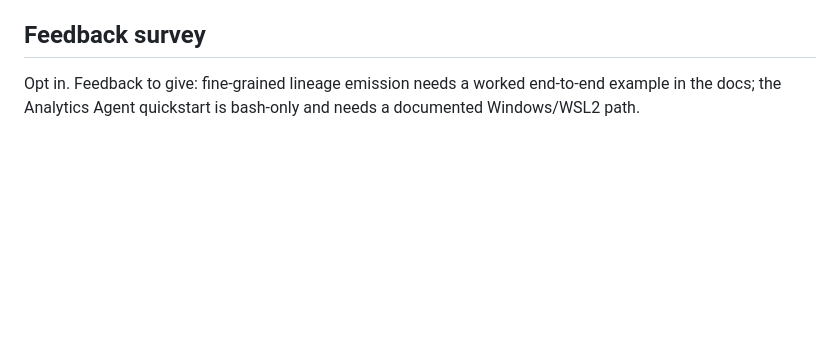
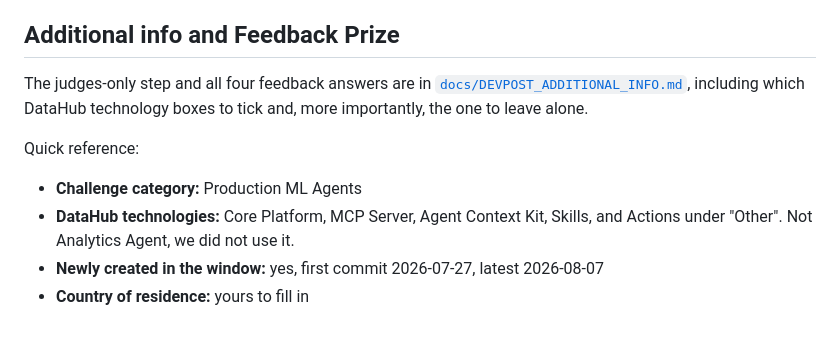
Before and after one commit to usv240/hindsight, a Markdown page: SUBMISSION.md, the part around the change. GitHub-like rendering; blank space fills up the shorter version.

Commit message:
Add the judges-only submission answers and feedback responses

```diff
--- a/SUBMISSION.md
+++ b/SUBMISSION.md
@@ -122,6 +122,16 @@ uv run hindsight serve      # http://127.0.0.1:8100
   - [datahub-skills#68](https://github.com/datahub-project/datahub-skills/pull/68), open: adds the `datahub-ml-release-audit` skill.
 - **Demo video:** _paste URL here_
 
-## Feedback survey
+## Additional info and Feedback Prize
 
-Opt in. Feedback to give: fine-grained lineage emission needs a worked end-to-end example in the docs; the Analytics Agent quickstart is bash-only and needs a documented Windows/WSL2 path.
+The judges-only step and all four feedback answers are in
+[`docs/DEVPOST_ADDITIONAL_INFO.md`](docs/DEVPOST_ADDITIONAL_INFO.md), including which DataHub
+technology boxes to tick and, more importantly, the one to leave alone.
+
+Quick reference:
+
+- **Challenge category:** Production ML Agents
+- **DataHub technologies:** Core Platform, MCP Server, Agent Context Kit, Skills, and Actions
+  under "Other". Not Analytics Agent, we did not use it.
+- **Newly created in the window:** yes, first commit 2026-07-27, latest 2026-08-07
+- **Country of residence:** yours to fill in
```
Also changed, not shown: docs/DEVPOST_ADDITIONAL_INFO.md (added, +169 -0 lines).
